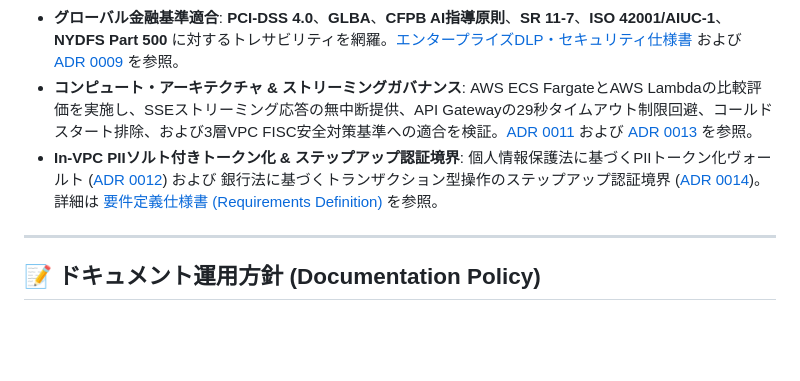
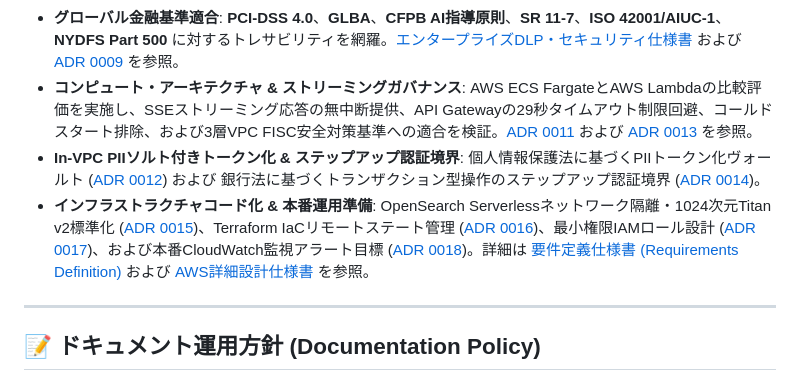
Before and after one commit to minddrop/bank-ai-chat, a Markdown page: README_JA.md, the part around the change. GitHub-like rendering; blank space fills up the shorter version.

```diff
--- a/README_JA.md
+++ b/README_JA.md
@@ -69,7 +69,9 @@ bank-ai-chat/
 - **FISC安全対策基準**: 改ざん防止監査ログおよびKMS暗号化の適用。
 - **グローバル金融基準適合**: **PCI-DSS 4.0**、**GLBA**、**CFPB AI指導原則**、**SR 11-7**、**ISO 42001/AIUC-1**、**NYDFS Part 500** に対するトレサビリティを網羅。[エンタープライズDLP・セキュリティ仕様書](docs/security_dlp_guardrails_requirements.md) および [ADR 0009](docs/adr/0009-dlp-security-guardrails-and-compliance-framework.md) を参照。
 - **コンピュート・アーキテクチャ & ストリーミングガバナンス**: AWS ECS FargateとAWS Lambdaの比較評価を実施し、SSEストリーミング応答の無中断提供、API Gatewayの29秒タイムアウト制限回避、コールドスタート排除、および3層VPC FISC安全対策基準への適合を検証。[ADR 0011](docs/adr/0011-compute-architecture-re-evaluation-ecs-vs-lambda.md) および [ADR 0013](docs/adr/0013-sse-streaming-and-guardrail-buffer-architecture.md) を参照。
-- **In-VPC PIIソルト付きトークン化 & ステップアップ認証境界**: 個人情報保護法に基づくPIIトークン化ヴォールト ([ADR 0012](docs/adr/0012-in-vpc-salted-tokenization-vault.md)) および 銀行法に基づくトランザクション型操作のステップアップ認証境界 ([ADR 0014](docs/adr/0014-zero-trust-step-up-authentication-boundary.md))。詳細は [要件定義仕様書 (Requirements Definition)](docs/requirements_definition.md) を参照。
+- **In-VPC PIIソルト付きトークン化 & ステップアップ認証境界**: 個人情報保護法に基づくPIIトークン化ヴォールト ([ADR 0012](docs/adr/0012-in-vpc-salted-tokenization-vault.md)) および 銀行法に基づくトランザクション型操作のステップアップ認証境界 ([ADR 0014](docs/adr/0014-zero-trust-step-up-authentication-boundary.md))。
+- **インフラストラクチャコード化 & 本番運用準備**: OpenSearch Serverlessネットワーク隔離・1024次元Titan v2標準化 ([ADR 0015](docs/adr/0015-opensearch-serverless-network-isolation-and-vector-dimension-standard.md))、Terraform IaCリモートステート管理 ([ADR 0016](docs/adr/0016-deterministic-terraform-iac-architecture-and-remote-state-management.md))、最小権限IAMロール設計 ([ADR 0017](docs/adr/0017-enterprise-iam-least-privilege-access-and-kms-key-policy-topology.md))、および本番CloudWatch監視アラート目標 ([ADR 0018](docs/adr/0018-production-observability-cloudwatch-alarms-and-security-telemetry-targets.md))。詳細は [要件定義仕様書 (Requirements Definition)](docs/requirements_definition.md) および [AWS詳細設計仕様書](docs/aws_detailed_design_specification.md) を参照。
+
 
 ---
 
```
Also changed, not shown: README.md (+3 -1 lines).
